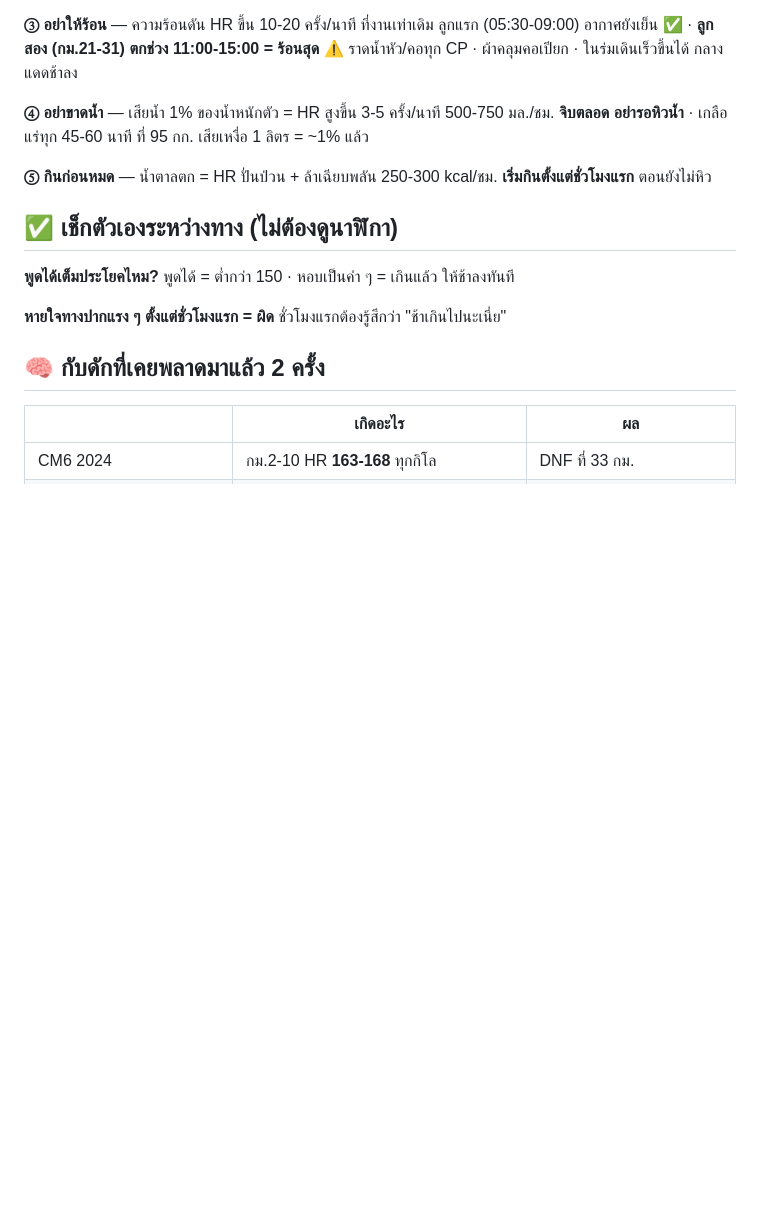
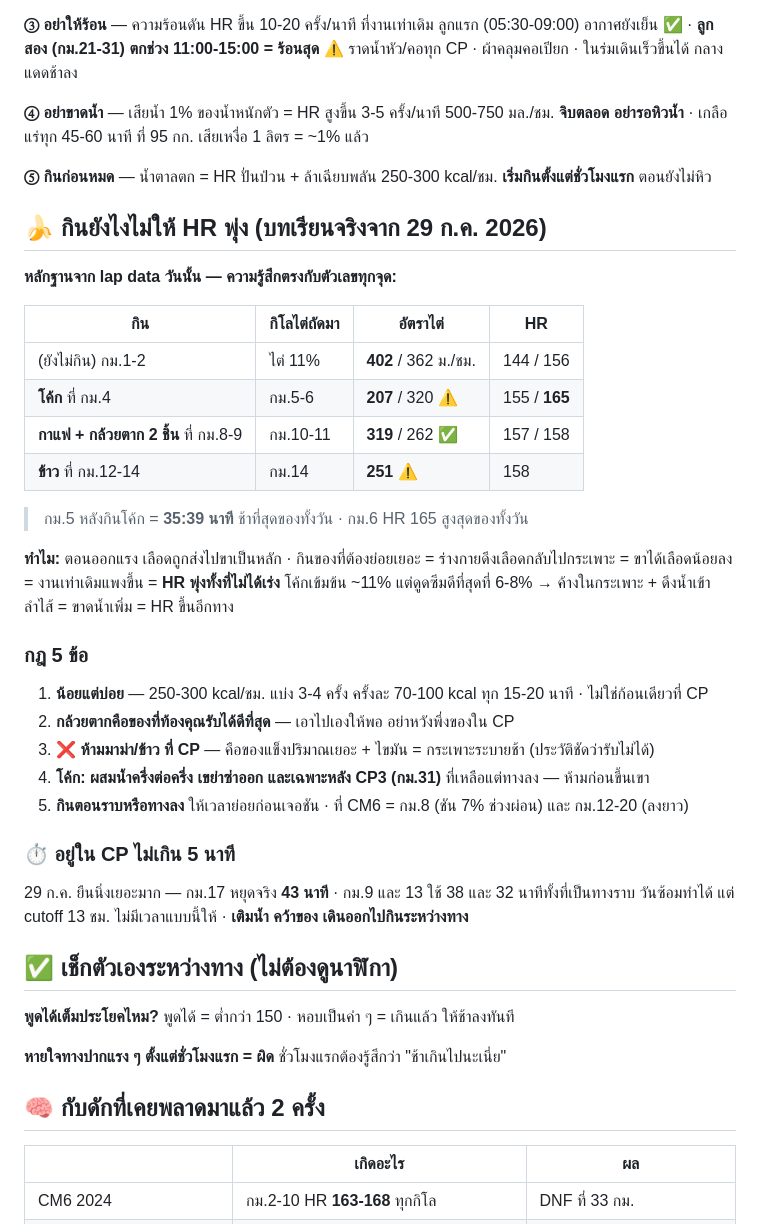
Before and after one commit to nuciferx/health-dashboard, a Markdown page: CM6_i2_การ์ดวันแข่ง.md, the part around the change. Drawn GitHub-style; blank space fills up the shorter version.

Commit message:
docs(race): เพิ่มแผนกิน — จับคู่ "กินอะไร -> HR ทำอะไร" จาก 29 ก.ค.
ผู้ใช้เล่าว่ากินโค้กที่ กม.4 แล้วแย่ / กาแฟ+กล้วยตากที่ กม.8 แล้วดี /
ข้าวที่ กม.12-14 แล้วแย่ -> ตรวจกับ lap data แล้วตรงทุกจุด:

  โค้ก   -> กม.5 ไต่ 207 ม./ชม. (ช้าสุดของวัน), กม.6 HR 165 (สูงสุด)
  กาแฟ+กล้วยตาก -> กม.10 ไต่ 319 ที่ HR 157
  ข้าว   -> กม.14 ไต่ 251 ที่ HR 158

กลไก: splanchnic steal + โค้กเข้มข้น 11% เกินช่วงดูดซึม 6-8%
กฎใหม่: น้อยแต่บ่อย 70-100 kcal/15-20 นาที, ห้ามมาม่า/ข้าวที่ CP,
โค้กเฉพาะหลัง CP3 ผสมน้ำ, อยู่ใน CP <=5 นาที

Co-Authored-By: Claude Fable 5 <noreply@anthropic.com>

```diff
--- a/CM6_i2_การ์ดวันแข่ง.md
+++ b/CM6_i2_การ์ดวันแข่ง.md
@@ -47,6 +47,34 @@
 **⑤ กินก่อนหมด** — น้ำตาลตก = HR ปั่นป่วน + ล้าเฉียบพลัน
 250-300 kcal/ชม. **เริ่มกินตั้งแต่ชั่วโมงแรก** ตอนยังไม่หิว
 
+## 🍌 กินยังไงไม่ให้ HR พุ่ง (บทเรียนจริงจาก 29 ก.ค. 2026)
+
+**หลักฐานจาก lap data วันนั้น — ความรู้สึกตรงกับตัวเลขทุกจุด:**
+
+| กิน | กิโลไต่ถัดมา | อัตราไต่ | HR |
+|---|---|---|---|
+| (ยังไม่กิน) กม.1-2 | ไต่ 11% | **402** / 362 ม./ชม. | 144 / 156 |
+| **โค้ก** ที่ กม.4 | กม.5-6 | **207** / 320 ⚠️ | 155 / **165** |
+| **กาแฟ + กล้วยตาก 2 ชิ้น** ที่ กม.8-9 | กม.10-11 | **319** / 262 ✅ | 157 / 158 |
+| **ข้าว** ที่ กม.12-14 | กม.14 | **251** ⚠️ | 158 |
+
+> กม.5 หลังกินโค้ก = **35:39 นาที** ช้าที่สุดของทั้งวัน · กม.6 HR 165 สูงสุดของทั้งวัน
+
+**ทำไม:** ตอนออกแรง เลือดถูกส่งไปขาเป็นหลัก · กินของที่ต้องย่อยเยอะ = ร่างกายดึงเลือดกลับไปกระเพาะ = ขาได้เลือดน้อยลง = งานเท่าเดิมแพงขึ้น = **HR พุ่งทั้งที่ไม่ได้เร่ง**
+โค้กเข้มข้น ~11% แต่ดูดซึมดีที่สุดที่ 6-8% → ค้างในกระเพาะ + ดึงน้ำเข้าลำไส้ = ขาดน้ำเพิ่ม = HR ขึ้นอีกทาง
+
+### กฎ 5 ข้อ
+
+1. **น้อยแต่บ่อย** — 250-300 kcal/ชม. แบ่ง 3-4 ครั้ง ครั้งละ 70-100 kcal ทุก 15-20 นาที · ไม่ใช่ก้อนเดียวที่ CP
+2. **กล้วยตากคือของที่ท้องคุณรับได้ดีที่สุด** — เอาไปเองให้พอ อย่าหวังพึ่งของใน CP
+3. **❌ ห้ามมาม่า/ข้าว ที่ CP** — คือของแข็งปริมาณเยอะ + ไขมัน = กระเพาะระบายช้า (ประวัติชัดว่ารับไม่ได้)
+4. **โค้ก: ผสมน้ำครึ่งต่อครึ่ง เขย่าซ่าออก และเฉพาะหลัง CP3 (กม.31)** ที่เหลือแต่ทางลง — ห้ามก่อนขึ้นเขา
+5. **กินตอนราบหรือทางลง** ให้เวลาย่อยก่อนเจอชัน · ที่ CM6 = กม.8 (ชัน 7% ช่วงผ่อน) และ กม.12-20 (ลงยาว)
+
+### ⏱️ อยู่ใน CP ไม่เกิน 5 นาที
+29 ก.ค. ยืนนิ่งเยอะมาก — กม.17 หยุดจริง **43 นาที** · กม.9 และ 13 ใช้ 38 และ 32 นาทีทั้งที่เป็นทางราบ
+วันซ้อมทำได้ แต่ cutoff 13 ชม. ไม่มีเวลาแบบนี้ให้ · **เติมน้ำ คว้าของ เดินออกไปกินระหว่างทาง**
+
 ## ✅ เช็กตัวเองระหว่างทาง (ไม่ต้องดูนาฬิกา)
 
 **พูดได้เต็มประโยคไหม?** พูดได้ = ต่ำกว่า 150 · หอบเป็นคำ ๆ = เกินแล้ว ให้ช้าลงทันที
```
Also changed, not shown: PROJECT_LOG.md (+17 -0 lines).
